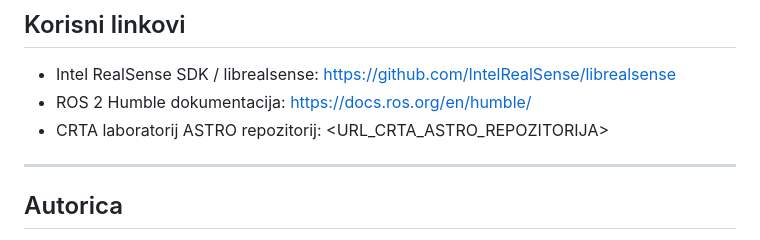
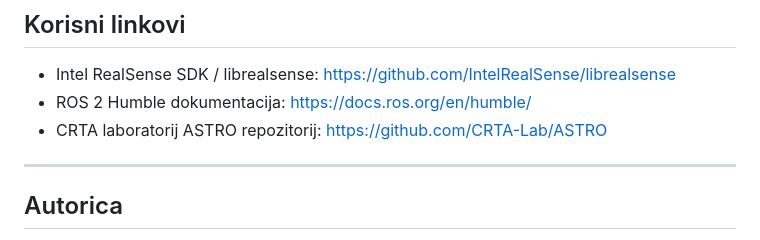
Before and after one commit to PetraAlimovic/zavrsni-rad, a Markdown page: README.md, the part around the change. Rendered like a GitHub page.

```diff
--- a/README.md
+++ b/README.md
@@ -185,7 +185,7 @@ Sadrži prilagođene ROS 2 poruke korištene u sustavu, primjerice poruku za pol
 
 - Intel RealSense SDK / librealsense: https://github.com/IntelRealSense/librealsense
 - ROS 2 Humble dokumentacija: https://docs.ros.org/en/humble/
-- CRTA laboratorij ASTRO repozitorij: <URL_CRTA_ASTRO_REPOZITORIJA>
+- CRTA laboratorij ASTRO repozitorij: https://github.com/CRTA-Lab/ASTRO
 
 ---
 
```
